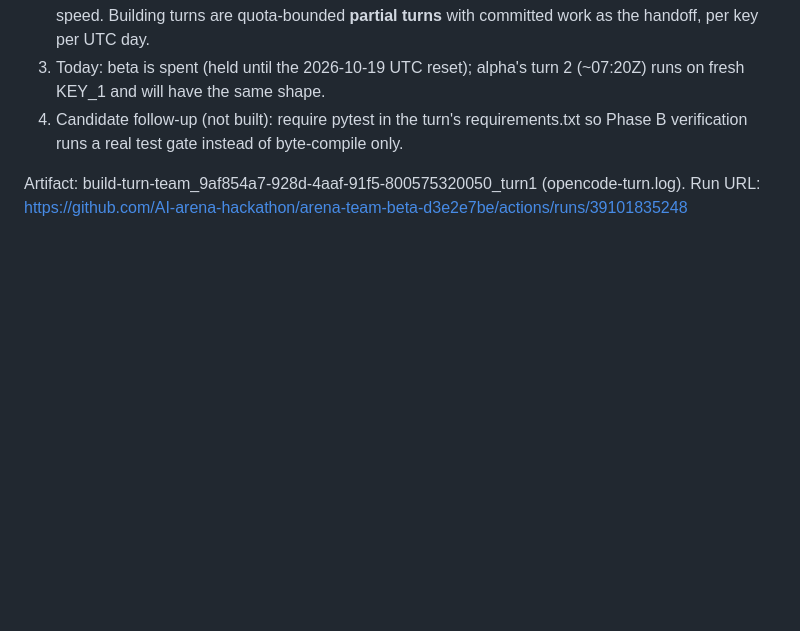
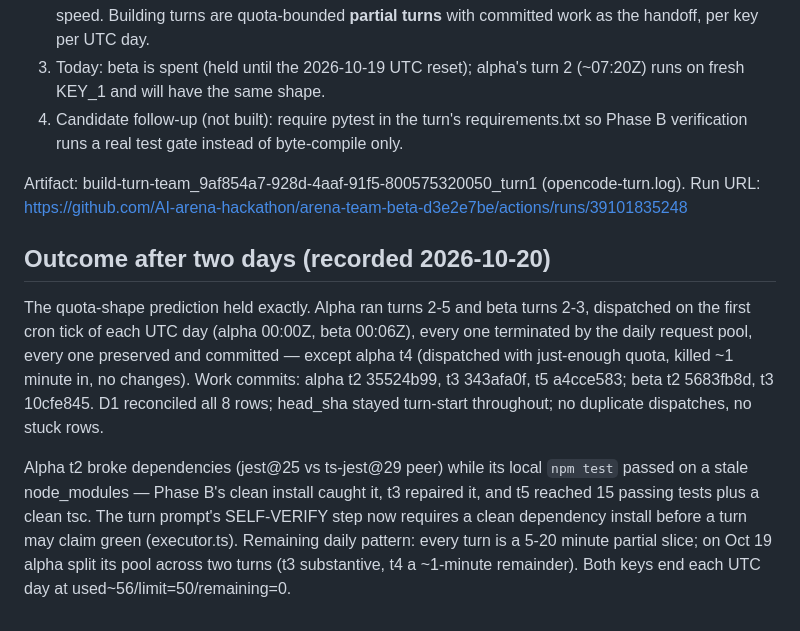
Before and after one commit to sadi21863-bit/AI_arena_hackathon, a Markdown page: docs/REHEARSAL_2026-10-18_BETA_T1.md, the part around the change. GitHub-like rendering; blank space fills up the shorter version.

Commit message:
docs: record the first 48h of autonomous building turns

```diff
--- a/docs/REHEARSAL_2026-10-18_BETA_T1.md
+++ b/docs/REHEARSAL_2026-10-18_BETA_T1.md
@@ -57,3 +57,22 @@ upstream-dead.
 Artifact: build-turn-team_9af854a7-928d-4aaf-91f5-800575320050_turn1
 (opencode-turn.log). Run URL:
 https://github.com/AI-arena-hackathon/arena-team-beta-d3e2e7be/actions/runs/39101835248
+
+## Outcome after two days (recorded 2026-10-20)
+
+The quota-shape prediction held exactly. Alpha ran turns 2-5 and beta turns
+2-3, dispatched on the first cron tick of each UTC day (alpha 00:00Z, beta
+00:06Z), every one terminated by the daily request pool, every one preserved
+and committed — except alpha t4 (dispatched with just-enough quota, killed
+~1 minute in, no changes). Work commits: alpha t2 35524b99, t3 343afa0f, t5
+a4cce583; beta t2 5683fb8d, t3 10cfe845. D1 reconciled all 8 rows; head_sha
+stayed turn-start throughout; no duplicate dispatches, no stuck rows.
+
+Alpha t2 broke dependencies (jest@25 vs ts-jest@29 peer) while its local
+`npm test` passed on a stale node_modules — Phase B's clean install caught
+it, t3 repaired it, and t5 reached 15 passing tests plus a clean tsc. The
+turn prompt's SELF-VERIFY step now requires a clean dependency install
+before a turn may claim green (executor.ts). Remaining daily pattern: every
+turn is a 5-20 minute partial slice; on Oct 19 alpha split its pool across
+two turns (t3 substantive, t4 a ~1-minute remainder). Both keys end each
+UTC day at used~56/limit=50/remaining=0.
```
Also changed, not shown: CHANGELOG.md (+14 -0 lines).
